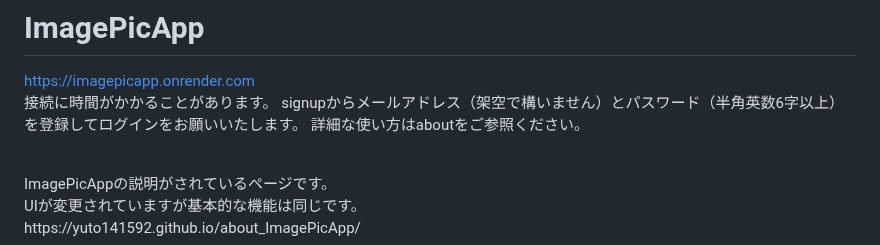
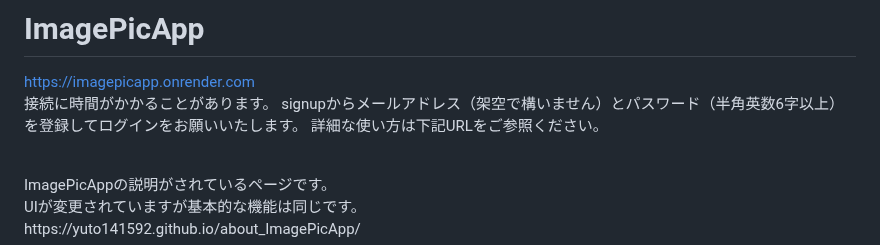
Before and after one commit to yuto141592/deploy_ImagePicApp, a Markdown page: README.md, the part around the change. GitHub-like rendering.

```diff
--- a/README.md
+++ b/README.md
@@ -4,7 +4,7 @@ https://imagepicapp.onrender.com
 <br>
 接続に時間がかかることがあります。
 signupからメールアドレス（架空で構いません）とパスワード（半角英数6字以上）を登録してログインをお願いいたします。
-詳細な使い方はaboutをご参照ください。
+詳細な使い方は下記URLをご参照ください。
 <p></p>
 <br>
 <!-- VSCodeで実行する場合はお手数ですが、[<>Code ▼ → Download ZIP] よりZIPファイルをダウンロードしていただき、VSCodeで File>Open Folder... からImagePicApp-mainを開いてImagePicApp.pyファイルの実行をお願いいたします。'http://localhost:5000/' のリンクに飛ぶとImagePicAppをご利用いただけます。
```
